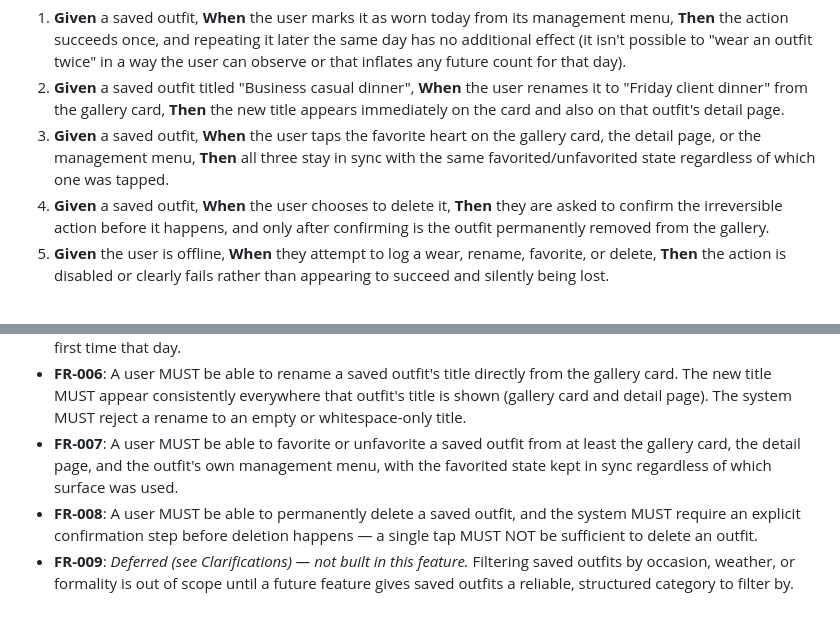
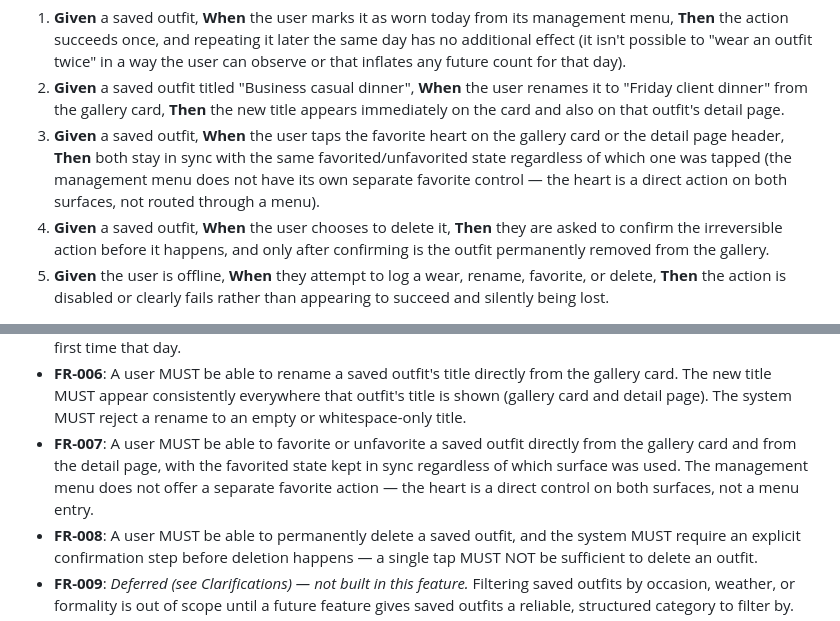
Before and after one commit to fatemenajafi135/what-to-wear, a Markdown page: specs/010-outfits/spec.md, 2 parts joined by grey strips. Rendered like a GitHub page.

Commit message:
docs(010): fix spec/design-system inconsistency found by /speckit-analyze
FR-007 and User Story 3's acceptance scenario claimed the favorite
heart was reachable from three surfaces including the outfit's
overflow menu. design-system.md §4.4 lists that menu's rows as only
Log as worn today / Edit title / Delete — no Favorite row, and states
the heart is the header's sole exception to "no inline actions." The
task breakdown (T032) already followed the design system correctly;
this brings the spec into line with it per Constitution VIII.

Co-Authored-By: Claude Sonnet 5 <noreply@anthropic.com>

```diff
--- a/specs/010-outfits/spec.md
+++ b/specs/010-outfits/spec.md
@@ -114,9 +114,10 @@ across gallery and detail, and removal from the gallery after delete).
 2. **Given** a saved outfit titled "Business casual dinner", **When** the user renames it to
    "Friday client dinner" from the gallery card, **Then** the new title appears immediately on
    the card and also on that outfit's detail page.
-3. **Given** a saved outfit, **When** the user taps the favorite heart on the gallery card, the
-   detail page, or the management menu, **Then** all three stay in sync with the same
-   favorited/unfavorited state regardless of which one was tapped.
+3. **Given** a saved outfit, **When** the user taps the favorite heart on the gallery card or the
+   detail page header, **Then** both stay in sync with the same favorited/unfavorited state
+   regardless of which one was tapped (the management menu does not have its own separate
+   favorite control — the heart is a direct action on both surfaces, not routed through a menu).
 4. **Given** a saved outfit, **When** the user chooses to delete it, **Then** they are asked to
    confirm the irreversible action before it happens, and only after confirming is the outfit
    permanently removed from the gallery.
@@ -202,9 +203,10 @@ worn counts, apply each sort order in turn and confirm the resulting order chang
 - **FR-006**: A user MUST be able to rename a saved outfit's title directly from the gallery
   card. The new title MUST appear consistently everywhere that outfit's title is shown (gallery
   card and detail page). The system MUST reject a rename to an empty or whitespace-only title.
-- **FR-007**: A user MUST be able to favorite or unfavorite a saved outfit from at least the
-  gallery card, the detail page, and the outfit's own management menu, with the favorited state
-  kept in sync regardless of which surface was used.
+- **FR-007**: A user MUST be able to favorite or unfavorite a saved outfit directly from the
+  gallery card and from the detail page, with the favorited state kept in sync regardless of
+  which surface was used. The management menu does not offer a separate favorite action — the
+  heart is a direct control on both surfaces, not a menu entry.
 - **FR-008**: A user MUST be able to permanently delete a saved outfit, and the system MUST
   require an explicit confirmation step before deletion happens — a single tap MUST NOT be
   sufficient to delete an outfit.
```
